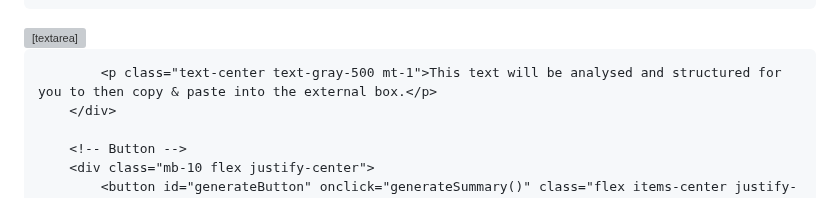
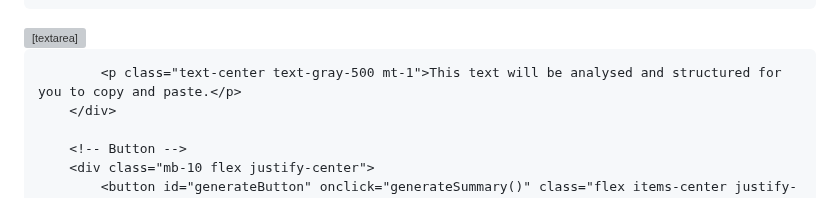
Before and after one commit to swany99/Engineer-Text-Summary-Generator, a Markdown page: README.md, the part around one of its changes. Rendered like a GitHub page; grey boxes are pictures that could not be loaded.

```diff
--- a/README.md
+++ b/README.md
@@ -62,7 +62,7 @@
             <label for="engineerInput" class="block text-lg font-medium text-gray-700 mb-2">1. Engineer's Detailed Notes:</label>
 <textarea id="engineerInput" rows="8" class="w-full p-4 border border-gray-300 rounded-lg focus:ring-primary-blue focus:border-primary-blue transition duration-150" placeholder="Paste the full, detailed technical report here. For example: 'Client reported excessive vibration from the main hydraulic pump. Upon inspection, I found the coupling bolts had sheared due to previous over-torque. I replaced the damaged coupling with a new, correctly rated unit and performed laser alignment checks to ensure optimal operation.'"> Paste Engineers Text
 </textarea>
-            <p class="text-center text-gray-500 mt-1">This text will be analysed and structured for you to then copy & paste into the external box.</p>
+            <p class="text-center text-gray-500 mt-1">This text will be analysed and structured for you to copy and paste.</p>
         </div>
 
         <!-- Button -->
```
Also changed, not shown: other parts of README.md (+1 -1 lines).
